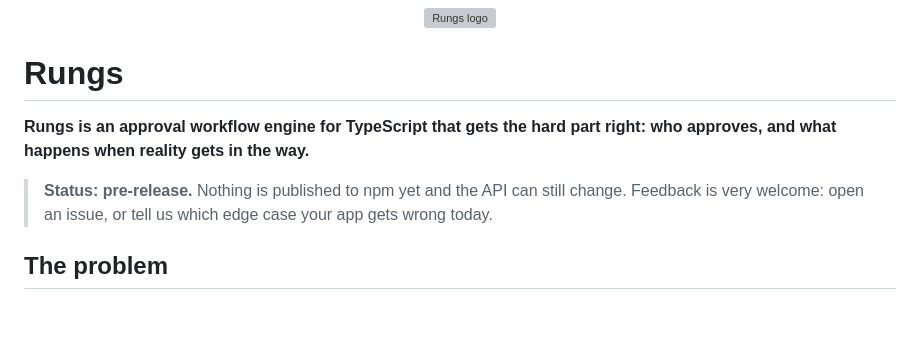
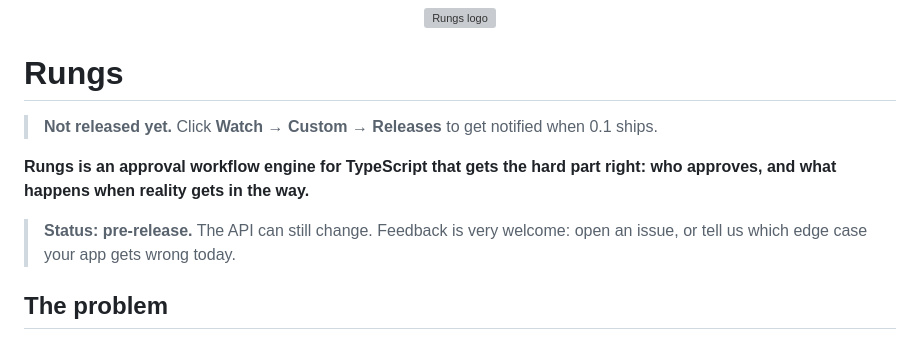
Before and after one commit to Sodastech/rungs, a Markdown page: README.md, the part around the change. Rendered like a GitHub page; blank space fills up the shorter version; grey boxes are pictures that could not be loaded.

Commit message:
docs: tell visitors how to get notified when 0.1 ships

```diff
--- a/README.md
+++ b/README.md
@@ -4,10 +4,12 @@
 
 # Rungs
 
+> **Not released yet.** Click **Watch → Custom → Releases** to get notified when 0.1 ships.
+
 **Rungs is an approval workflow engine for TypeScript that gets the hard part right: who approves,
 and what happens when reality gets in the way.**
 
-> **Status: pre-release.** Nothing is published to npm yet and the API can still change.
+> **Status: pre-release.** The API can still change.
 > Feedback is very welcome: open an issue, or tell us which edge case your app gets wrong today.
 
 ## The problem
```
